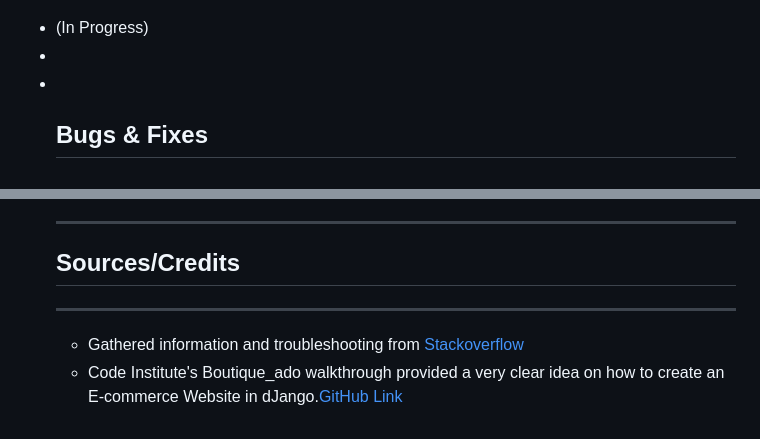
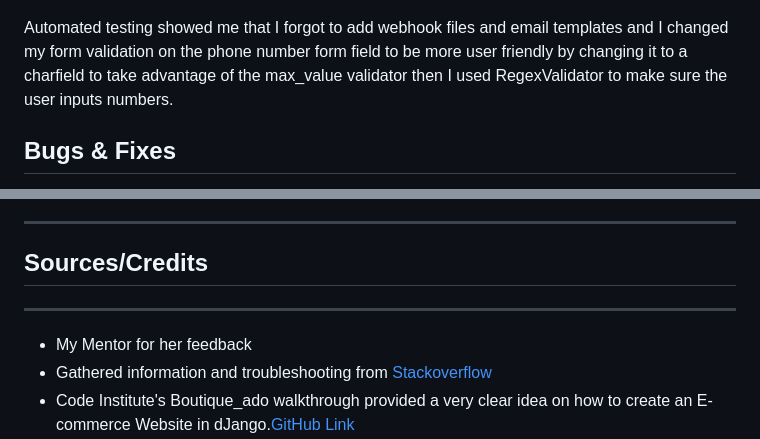
Before and after one commit to Jca-Dev/CSAN, a Markdown page: README.md, 2 parts joined by grey strips. GitHub-like rendering.

Commit message:
match readme.md to main

```diff
--- a/README.md
+++ b/README.md
@@ -196,10 +196,8 @@ Click [Here](https://help.github.com/en/github/creating-cloning-and-archiving-re
 I used Coverage to Identify tests needed.
 
 ![Coverage view](media/screenshots/coverage_start.png)
-<ul>
-    <li>(In Progress)</li>
-    <li></li>
-    <li></li>
+<p>Automated testing showed me that I forgot to add webhook files and email templates and I changed my form validation on the phone number form field to be more user friendly by changing it to a charfield to take advantage of the max_value validator then I used RegexValidator to make sure the user inputs numbers.</p>
+
 <h2>Bugs & Fixes</h2>
 <ul>
    <li>The screen width on mobiles wasn't showing 100% so the nav bar and content was off the screen and you had to scroll across to see it. - fix - with setting up 100vw in body and html inside base.css.</li>
@@ -216,6 +213,7 @@ I used Coverage to Identify tests needed.
 <h2>Sources/Credits</h2>
 <hr>
 <ul>
+    <li>My Mentor for her feedback</li>
     <li>Gathered information and troubleshooting from <a href="https://stackoverflow.com/" target="_blank" rel="noopener">Stackoverflow</li>
     <li>Code Institute's Boutique_ado walkthrough provided a very clear idea on how to create an E-commerce Website in dJango.<a href="https://github.com/Jca-Dev/Love_sandwiches" target="_blank" rel="noopener">GitHub Link</a></li>
     <li>background image from <a href="https://www.pexels.com/" target="_blank" rel="noopener">Pexels</a></li>
```
Also changed, not shown: other parts of README.md (+0 -1 lines).
